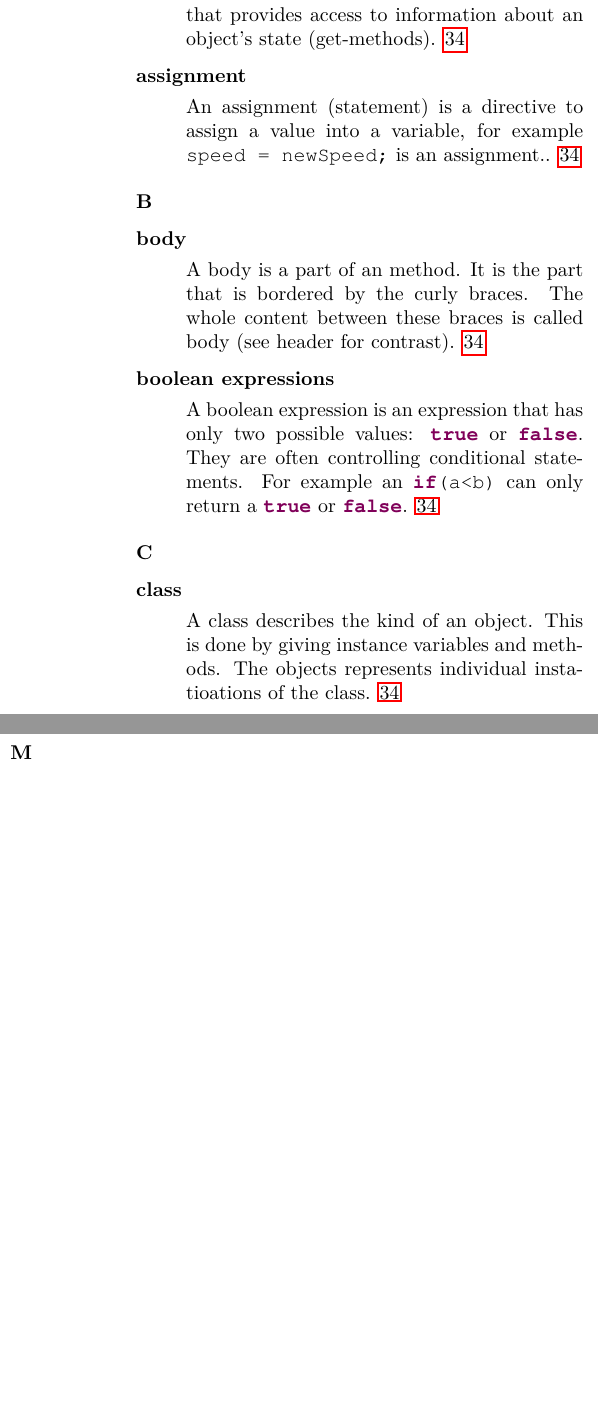
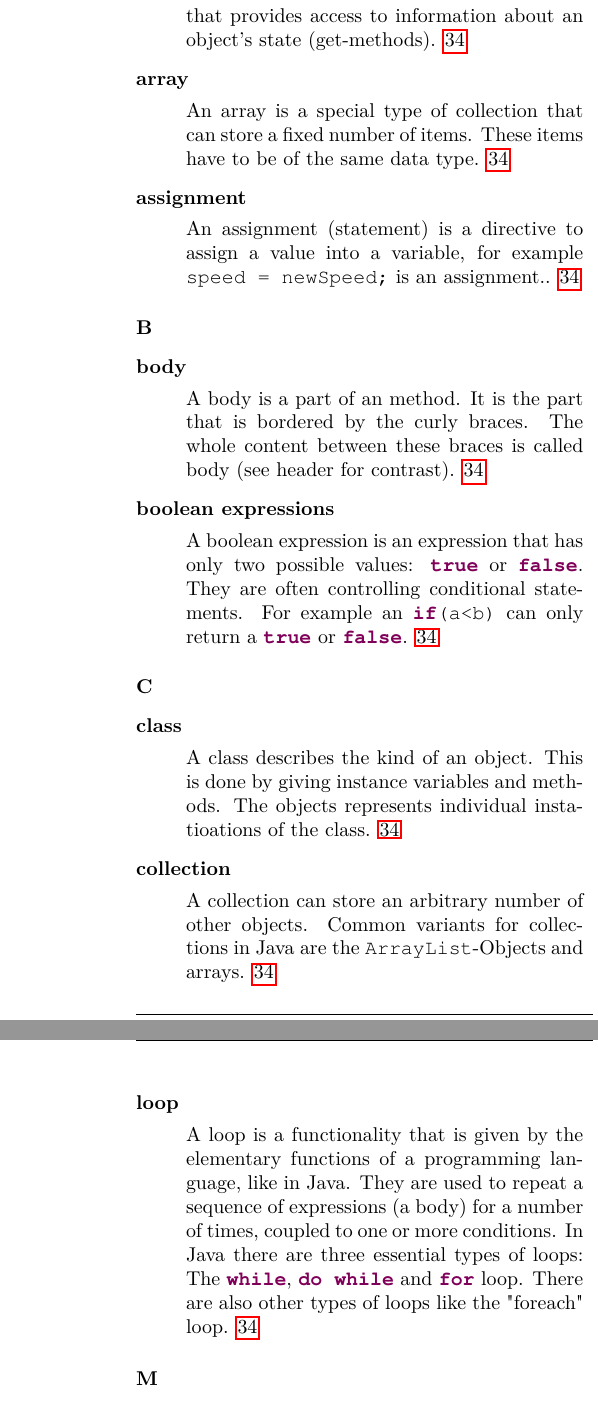
Before and after one commit to ninux/prg1, a LaTeX document (documentation/prg1.tex, which reads documentation/glossar.tex): two parts of the columns of page 35 of 36 before the commit and two parts of the columns of pages 35 and 36 of 37 after it, joined at a grey line, cut so that both start at the same text, the shorter picture padded with empty space. The pictures show the PDF file documentation/prg1.pdf that the author committed with the source.

Commit message:
extended the glossary with new entries from OOP5

```diff
--- a/documentation/glossar.tex
+++ b/documentation/glossar.tex
@@ -273,3 +273,27 @@
 	plural=overloadings,
 	sort=overloading
 }
+
+\newglossaryentry{collection}
+{
+	name=collection,
+	description={A collection can store an arbitrary number of other
+		objects. Common variants for collections in Java are the
+		\lstinline?ArrayList?-Objects and arrays},
+	plural=collections,
+	sort=collection
+}
+
+\newglossaryentry{loop}
+{
+	name=loop,
+	description={A loop is a functionality that is given by the
+		elementary functions of a programming language, like in Java.
+		They are used to repeat a sequence of expressions (a body)
+		for a number of times, coupled to one or more conditions.
+		In Java there are three essential types of loops:
+		The \lstinline?while?, \lstinline?do while? and
+		\lstinline?for? loop. There are also other types of loops
+		like the "foreach" loop},
+	plural=loops,
+	sort=loop
@@ -275,0 +311,8 @@
+\newglossaryentry{array}
+{
+	name=array,
+	description={An array is a special type of collection that can store
+		a fixed number of items. These items have to be of the same
+		data type},
+	plural=arrays,
+	sort=array
```
Also changed, not shown: documentation/prg1.pdf, documentation/glossar.tex (28 more changed lines).
